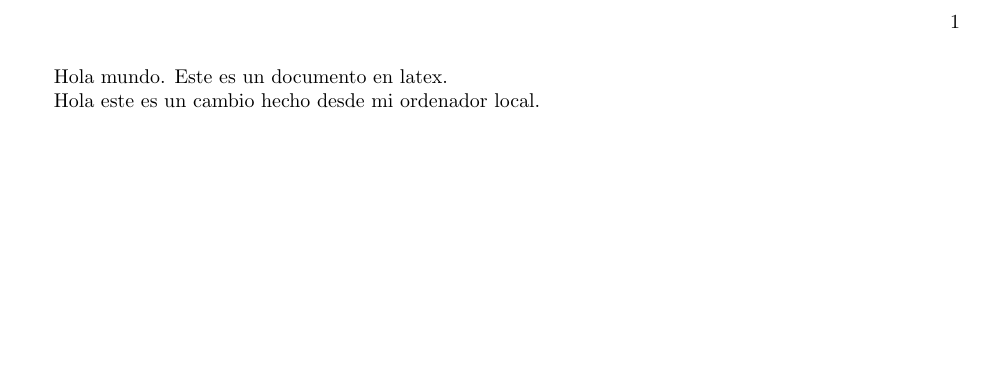
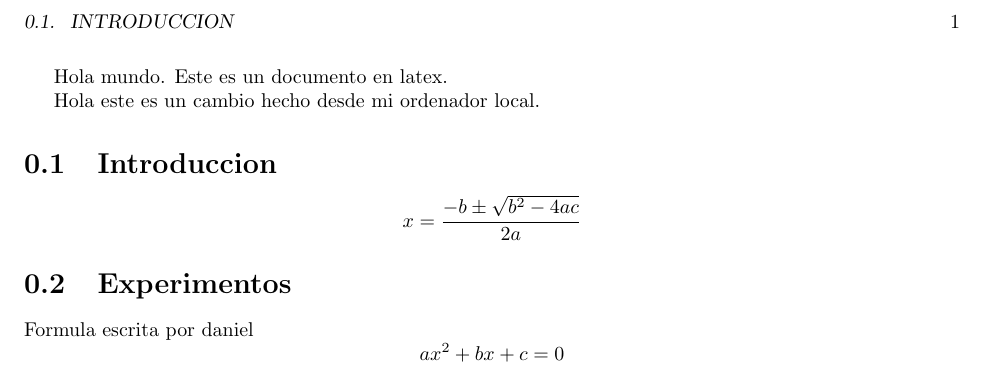
Before and after one commit to iyhr87/hola-mundo, a LaTeX book (main.tex, which reads daniel-escoto.tex, david-arita.tex): part of the page, cut at the place of the change, the shorter picture padded with empty space. Compiled offline with pdfLaTeX.

Commit message:
ready to clone

```diff
--- /dev/null
+++ b/daniel-escoto.tex
@@ -0,0 +1,6 @@
+% archivo de trabajo para daniel
+
+Formula escrita por daniel
+$$
+ax^2+bx+c=0
+$$
--- a/david-arita.tex
+++ b/david-arita.tex
@@ -1 +1,5 @@
 % Este archivo lo utilizara david arita para trabajar su parte del proyecto.
+
+$$
+x = \frac{-b\pm \sqrt{b^2-4ac}}{2a}
+$$
--- a/main.tex
+++ b/main.tex
@@ -13,7 +13,11 @@ Hola mundo. Este es un documento en latex.
 
 Hola este es un cambio hecho desde mi ordenador local.
 
+\section{Introduccion}
 \input{david-arita.tex}
+
+\section{Experimentos}
+\input{daniel-escoto.tex}
 
 
 \end{document}
```
